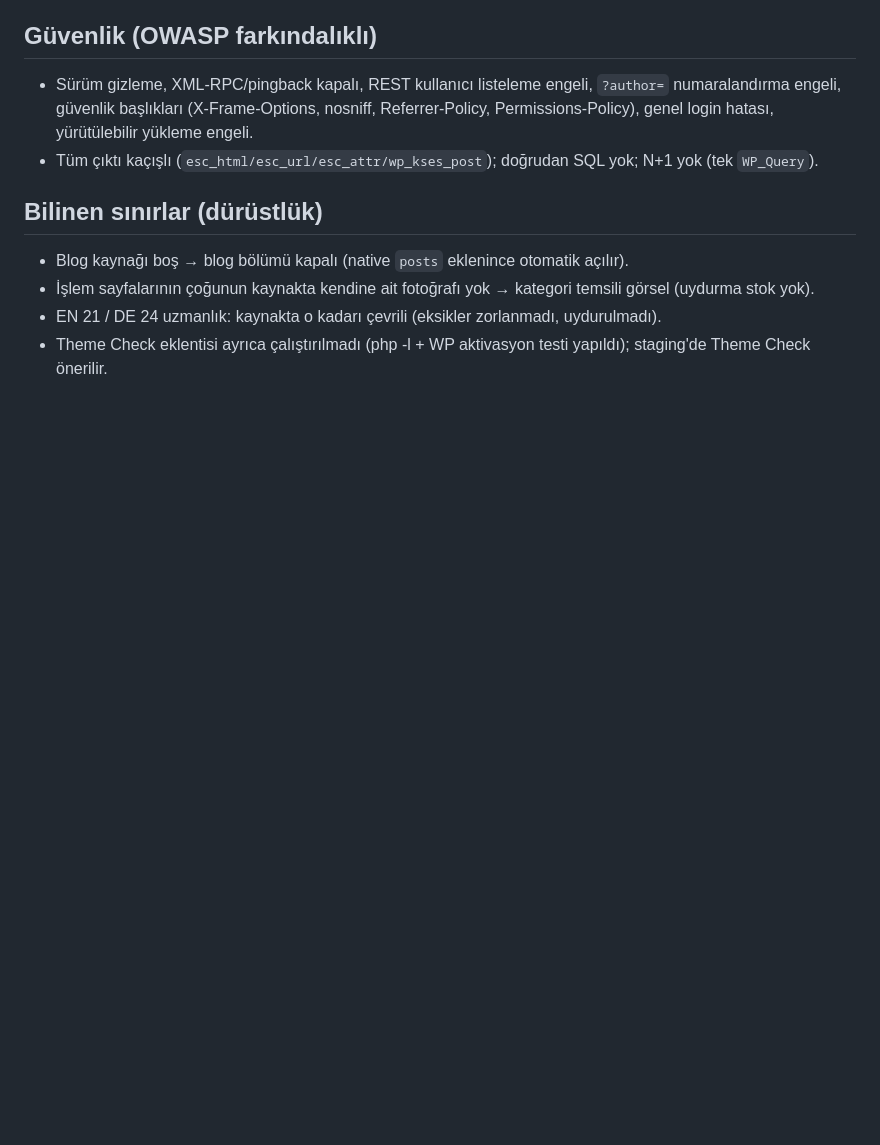
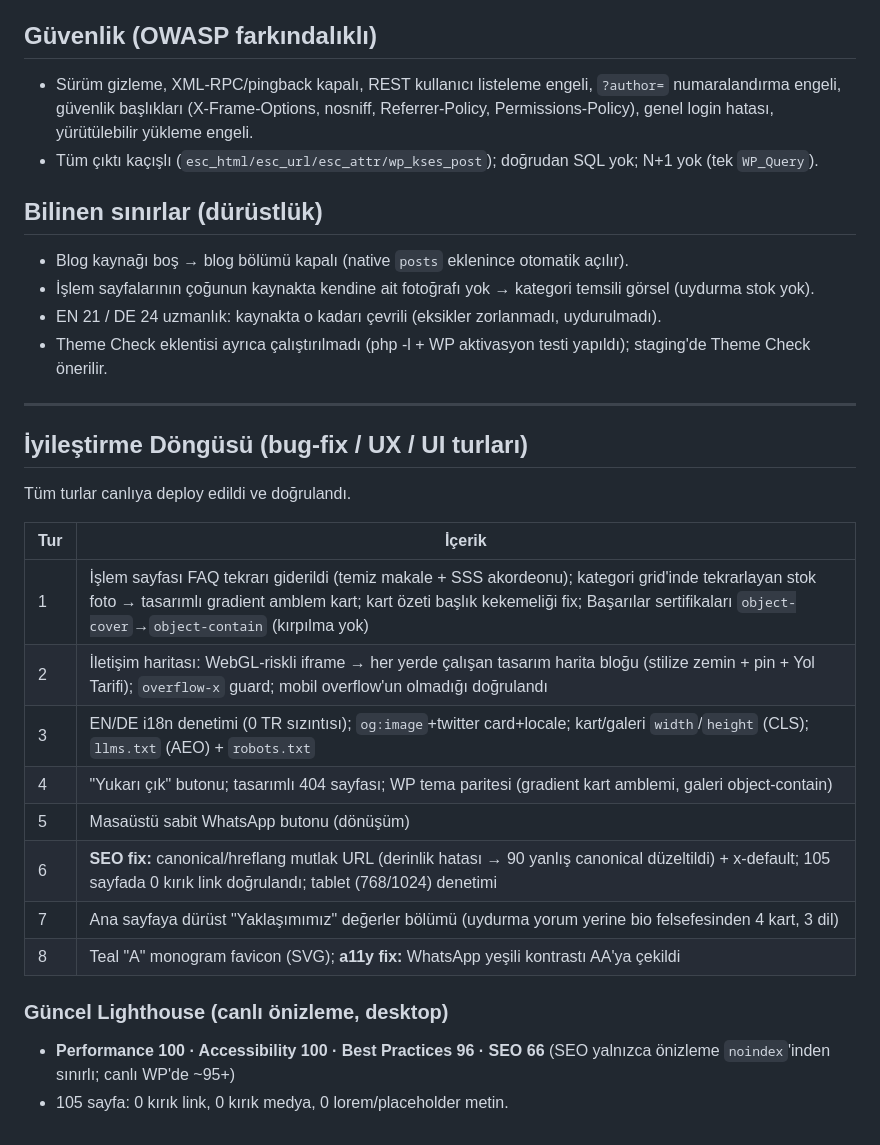
Before and after one commit to novavitamedia-lgtm/dralperuslu-tema, a Markdown page: docs/qa-raporu.md, the part around the change. Drawn GitHub-style; blank space fills up the shorter version.

Commit message:
docs: iyileştirme döngüsü günlüğü + güncel skorlar (QA raporu)

```diff
--- a/docs/qa-raporu.md
+++ b/docs/qa-raporu.md
@@ -32,3 +32,24 @@ Tarih: 2026-08-27 · Sürüm 1.0.0
 - İşlem sayfalarının çoğunun kaynakta kendine ait fotoğrafı yok → kategori temsili görsel (uydurma stok yok).
 - EN 21 / DE 24 uzmanlık: kaynakta o kadarı çevrili (eksikler zorlanmadı, uydurulmadı).
 - Theme Check eklentisi ayrıca çalıştırılmadı (php -l + WP aktivasyon testi yapıldı); staging'de Theme Check önerilir.
+
+---
+
+## İyileştirme Döngüsü (bug-fix / UX / UI turları)
+
+Tüm turlar canlıya deploy edildi ve doğrulandı.
+
+| Tur | İçerik |
+|---|---|
+| 1 | İşlem sayfası FAQ tekrarı giderildi (temiz makale + SSS akordeonu); kategori grid'inde tekrarlayan stok foto → tasarımlı gradient amblem kart; kart özeti başlık kekemeliği fix; Başarılar sertifikaları `object-cover`→`object-contain` (kırpılma yok) |
+| 2 | İletişim haritası: WebGL-riskli iframe → her yerde çalışan tasarım harita bloğu (stilize zemin + pin + Yol Tarifi); `overflow-x` guard; mobil overflow'un olmadığı doğrulandı |
+| 3 | EN/DE i18n denetimi (0 TR sızıntısı); `og:image`+twitter card+locale; kart/galeri `width`/`height` (CLS); `llms.txt` (AEO) + `robots.txt` |
+| 4 | "Yukarı çık" butonu; tasarımlı 404 sayfası; WP tema paritesi (gradient kart amblemi, galeri object-contain) |
+| 5 | Masaüstü sabit WhatsApp butonu (dönüşüm) |
+| 6 | **SEO fix:** canonical/hreflang mutlak URL (derinlik hatası → 90 yanlış canonical düzeltildi) + x-default; 105 sayfada 0 kırık link doğrulandı; tablet (768/1024) denetimi |
+| 7 | Ana sayfaya dürüst "Yaklaşımımız" değerler bölümü (uydurma yorum yerine bio felsefesinden 4 kart, 3 dil) |
+| 8 | Teal "A" monogram favicon (SVG); **a11y fix:** WhatsApp yeşili kontrastı AA'ya çekildi |
+
+### Güncel Lighthouse (canlı önizleme, desktop)
+- **Performance 100 · Accessibility 100 · Best Practices 96 · SEO 66** (SEO yalnızca önizleme `noindex`'inden sınırlı; canlı WP'de ~95+)
+- 105 sayfa: 0 kırık link, 0 kırık medya, 0 lorem/placeholder metin.
```
